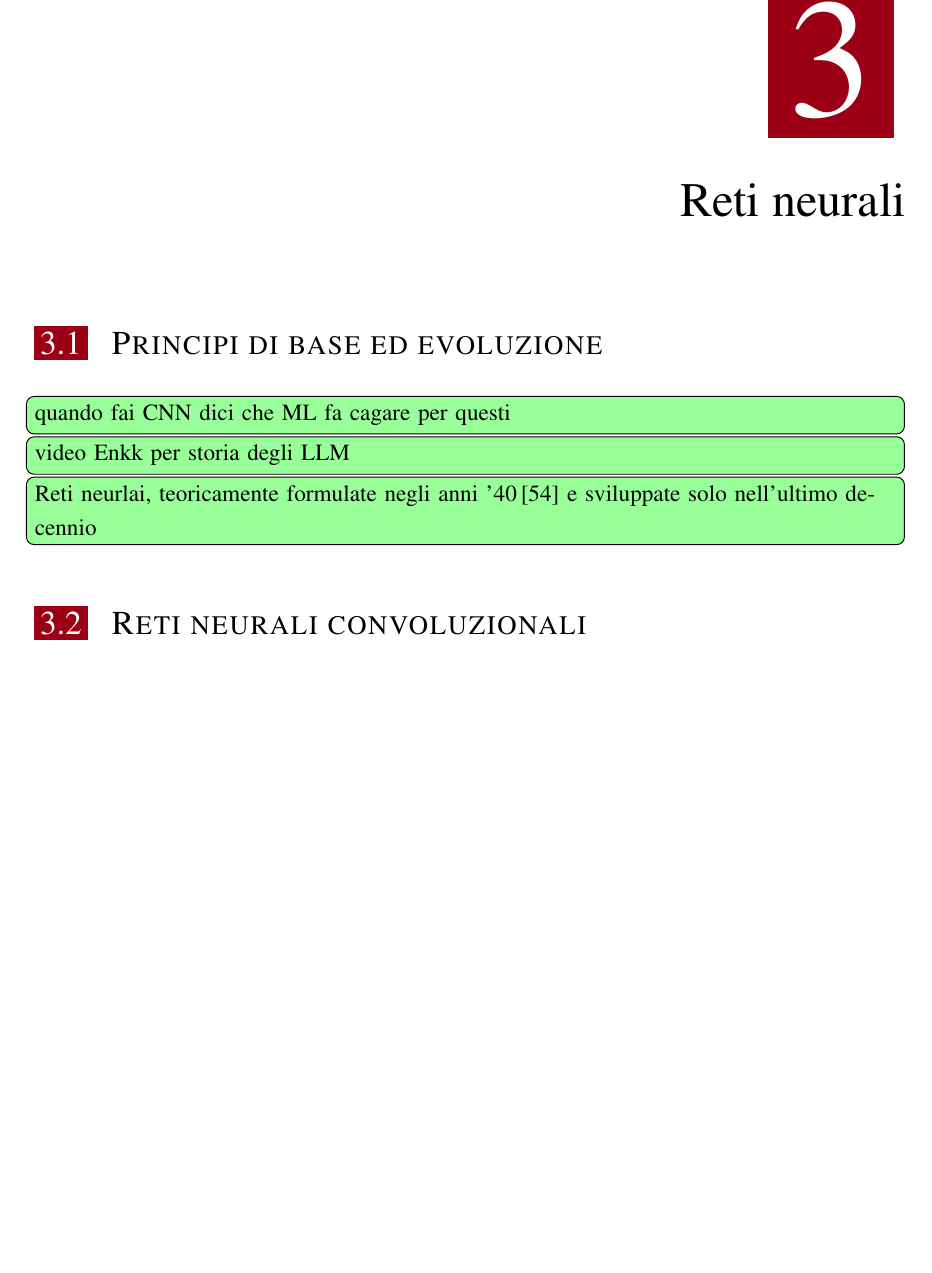
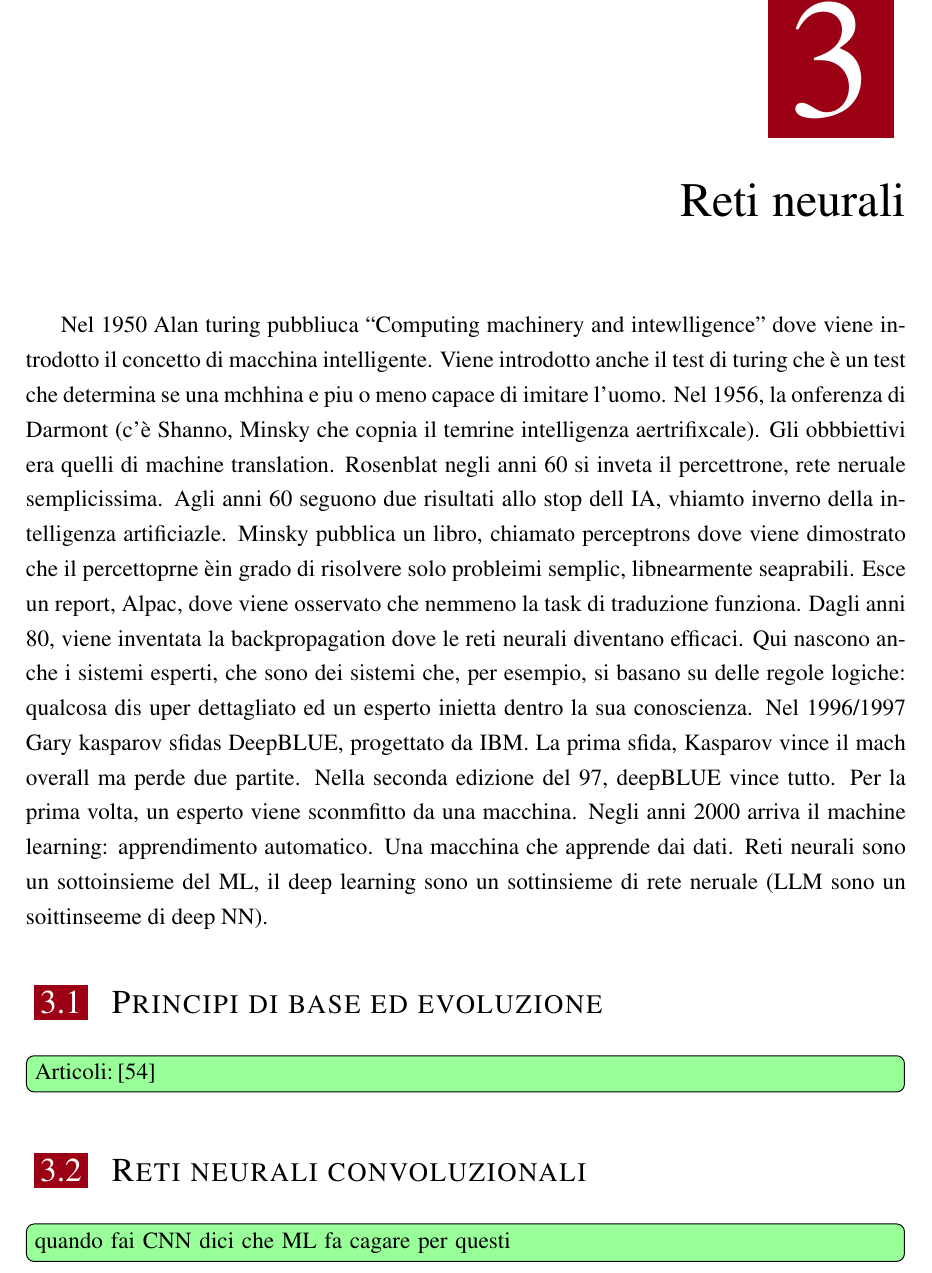
Before and after one commit to imAlessas/bioinformatics-bachelor-thesis, a LaTeX thesis (main.tex, which reads chapters/neural_networks.tex): part of page 25 of 36, cut so that both start at the same text, the shorter picture padded with empty space. Compiled offline with XeLaTeX; a LaTeX package or settings file that is missing is left out.

Commit message:
Update neural_networks.tex
temporary introduction of the history of ANN

```diff
--- a/chapters/neural_networks.tex
+++ b/chapters/neural_networks.tex
@@ -1,12 +1,21 @@
 %!TEX root = ../main.tex
 
 \chapter{Reti neurali}\label{chp:neural-networks}
+%
+Nel 1950 Alan turing pubbliuca ``Computing machinery and intewlligence'' dove viene introdotto il concetto di macchina intelligente. Viene introdotto anche il test di turing che è un test che determina se una mchhina e piu o meno capace di imitare l'uomo. Nel 1956, la onferenza di Darmont (c'è Shanno, Minsky che copnia il temrine intelligenza aertrifixcale). Gli obbbiettivi era quelli di machine translation. Rosenblat negli anni 60 si inveta il percettrone, rete neruale semplicissima. Agli anni 60 seguono due risultati allo stop dell IA, vhiamto inverno della intelligenza artificiazle. Minsky pubblica un libro, chiamato perceptrons dove viene dimostrato che il percettoprne èin grado di risolvere solo probleimi semplic, libnearmente seaprabili. Esce un report, Alpac, dove viene osservato che nemmeno la task di traduzione funziona. Dagli anni 80, viene inventata la backpropagation dove le reti neurali diventano efficaci. Qui nascono anche i sistemi esperti, che sono dei sistemi che, per esempio, si basano su delle regole logiche: qualcosa dis uper dettagliato ed un esperto inietta dentro la sua conoscienza. Nel 1996/1997 Gary kasparov sfidas DeepBLUE, progettato da IBM. La prima sfida, Kasparov vince il mach overall ma perde due partite. Nella seconda edizione del 97, deepBLUE vince tutto. Per la prima volta, un esperto viene sconmfitto da una macchina. Negli anni 2000 arriva il machine learning: apprendimento automatico. Una macchina che apprende dai dati.  Reti neurali sono un sottoinsieme del ML, il deep learning sono un sottinsieme di rete neruale (LLM sono un soittinseeme di deep NN).
 
 \section{Principi di base ed evoluzione}
 
-\todo{quando fai CNN dici che ML fa cagare per questi}
-\todo{video Enkk per storia degli LLM}
-\todo{Reti neurlai, teoricamente formulate negli anni '40\,\cite{mcculloch1943logical} e sviluppate solo nell'ultimo decennio}
+\todo{Articoli:\,\cite{mcculloch1943logical}}
 
 
 \section{Reti neurali convoluzionali}
+
+\todo{quando fai CNN dici che ML fa cagare per questi}
+
+
+\begin{comment}
+    Video Enkk:         https://www.youtube.com/watch?v=QB4FR8U0N6g&t=1885s
+    Deep learning:      https://www.nature.com/articles/nature14539
+    Storia:             https://books.google.it/books?hl=it&lr=&id=GpYFEAAAQBAJ&oi=fnd&pg=PA393&dq=History+of+artificial+intelligence&ots=V4Y3JAo1le&sig=vCrUSwvkSHjayS99EKLAHkEa_8s&redir_esc=y#v=onepage&q=History%20of%20artificial%20intelligence&f=false
+\end{comment}
```
Also changed, not shown: references.bib (+0 -2 lines), main.pdf (added), 1 other file.
